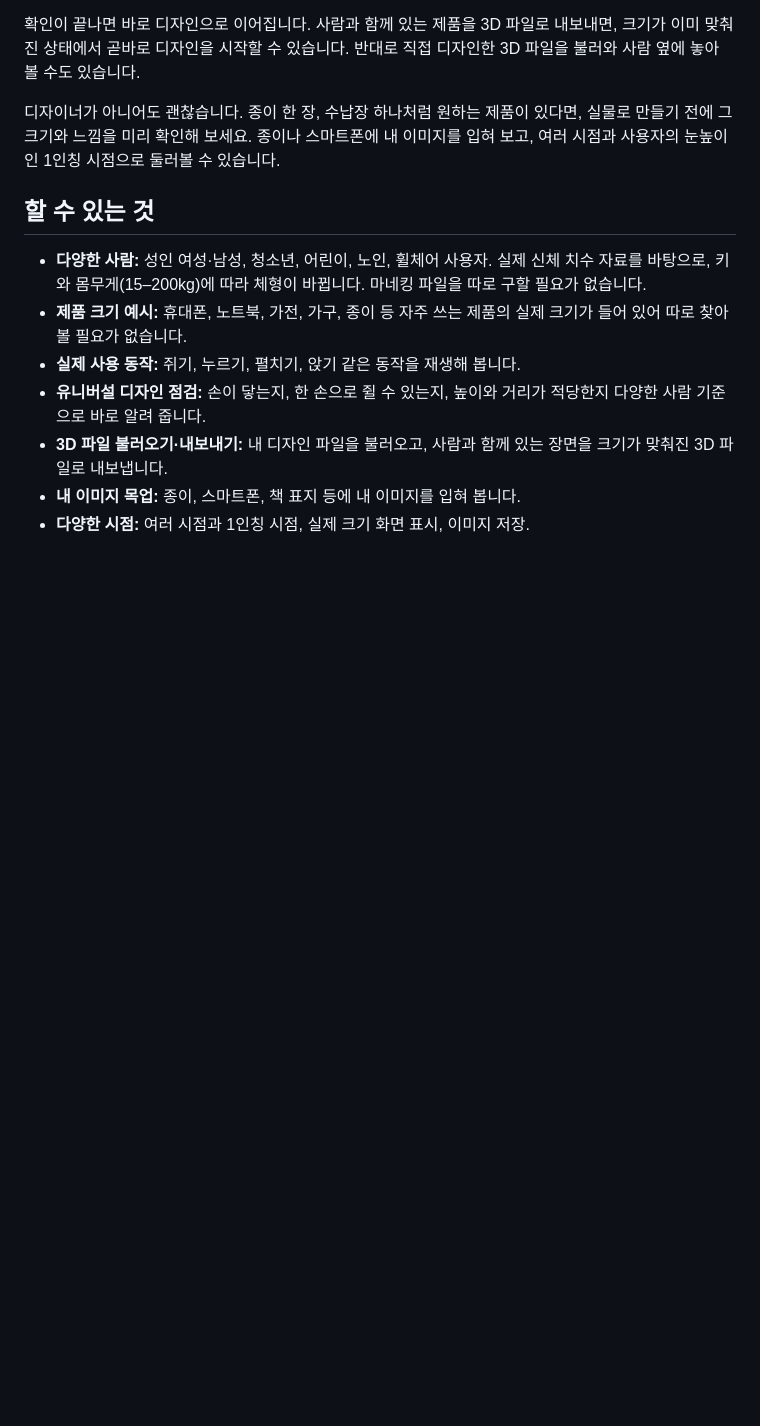
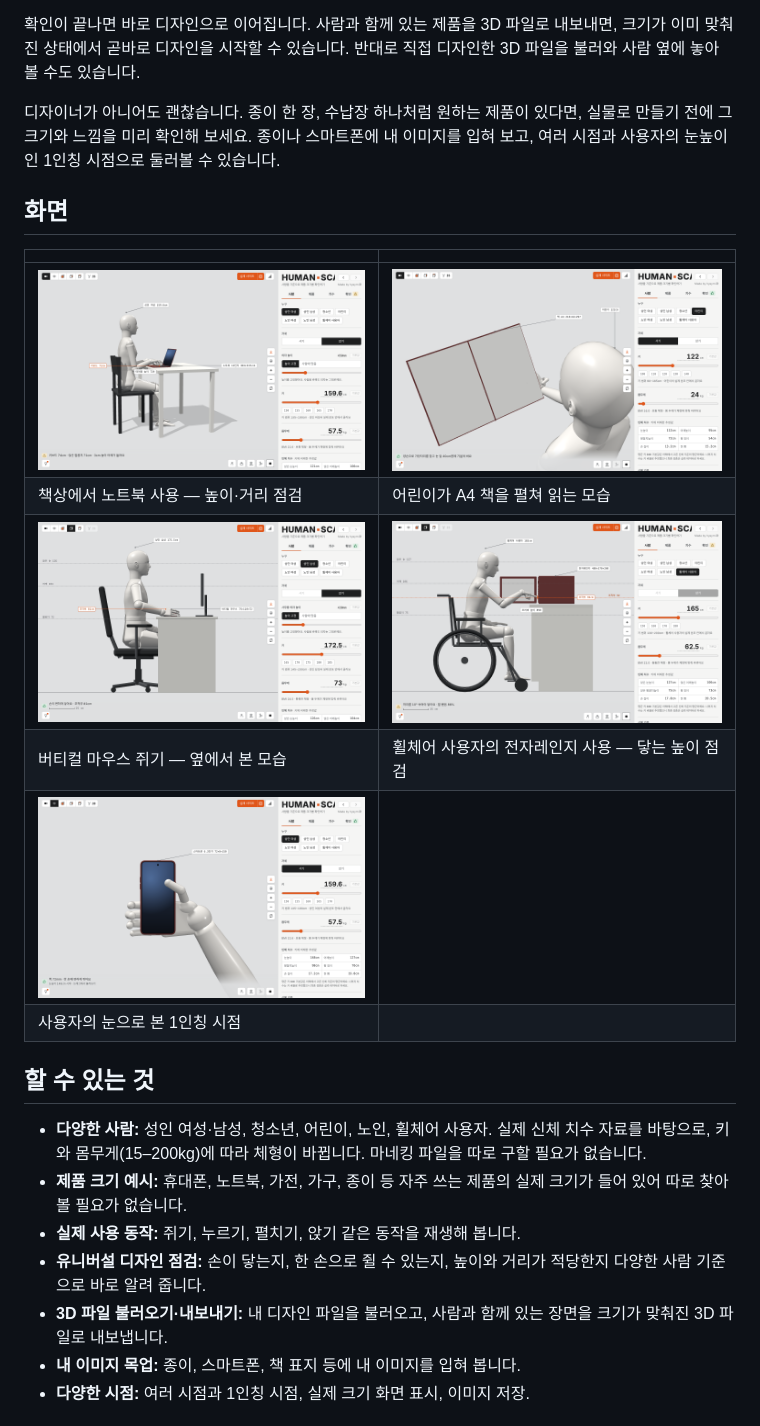
Before and after one commit to haleyhylee/human-scale, a Markdown page: README.md, the part around the change. Rendered like a GitHub page; pictures changed too: docs/01-laptop-desk.png (added), docs/02-child-book.png (added), docs/03-vertical-mouse.png (added); blank space fills up the shorter version.

Commit message:
README: five screenshots of key scenes
Co-Authored-By: Claude Opus 5.5 <noreply@anthropic.com>
Claude-Session: https://claude.ai/code/session_01HYNQ1d4u3j94KdSMHWKsoz

```diff
--- a/README.md
+++ b/README.md
@@ -14,6 +14,17 @@
 확인이 끝나면 바로 디자인으로 이어집니다. 사람과 함께 있는 제품을 3D 파일로 내보내면, 크기가 이미 맞춰진 상태에서 곧바로 디자인을 시작할 수 있습니다. 반대로 직접 디자인한 3D 파일을 불러와 사람 옆에 놓아 볼 수도 있습니다.
 
 디자이너가 아니어도 괜찮습니다. 종이 한 장, 수납장 하나처럼 원하는 제품이 있다면, 실물로 만들기 전에 그 크기와 느낌을 미리 확인해 보세요. 종이나 스마트폰에 내 이미지를 입혀 보고, 여러 시점과 사용자의 눈높이인 1인칭 시점으로 둘러볼 수 있습니다.
+
+## 화면
+
+| | |
+|---|---|
+| ![노트북을 쓰는 성인 여성](docs/01-laptop-desk.png) | ![A4 책을 펼친 어린이](docs/02-child-book.png) |
+| 책상에서 노트북 사용 — 높이·거리 점검 | 어린이가 A4 책을 펼쳐 읽는 모습 |
+| ![버티컬 마우스를 쥔 손](docs/03-vertical-mouse.png) | ![휠체어 사용자와 조리대 위 전자레인지](docs/04-wheelchair-counter.png) |
+| 버티컬 마우스 쥐기 — 옆에서 본 모습 | 휠체어 사용자의 전자레인지 사용 — 닿는 높이 점검 |
+| ![1인칭으로 본 스마트폰](docs/05-first-person.png) | |
+| 사용자의 눈으로 본 1인칭 시점 | |
 
 ## 할 수 있는 것
 
```
